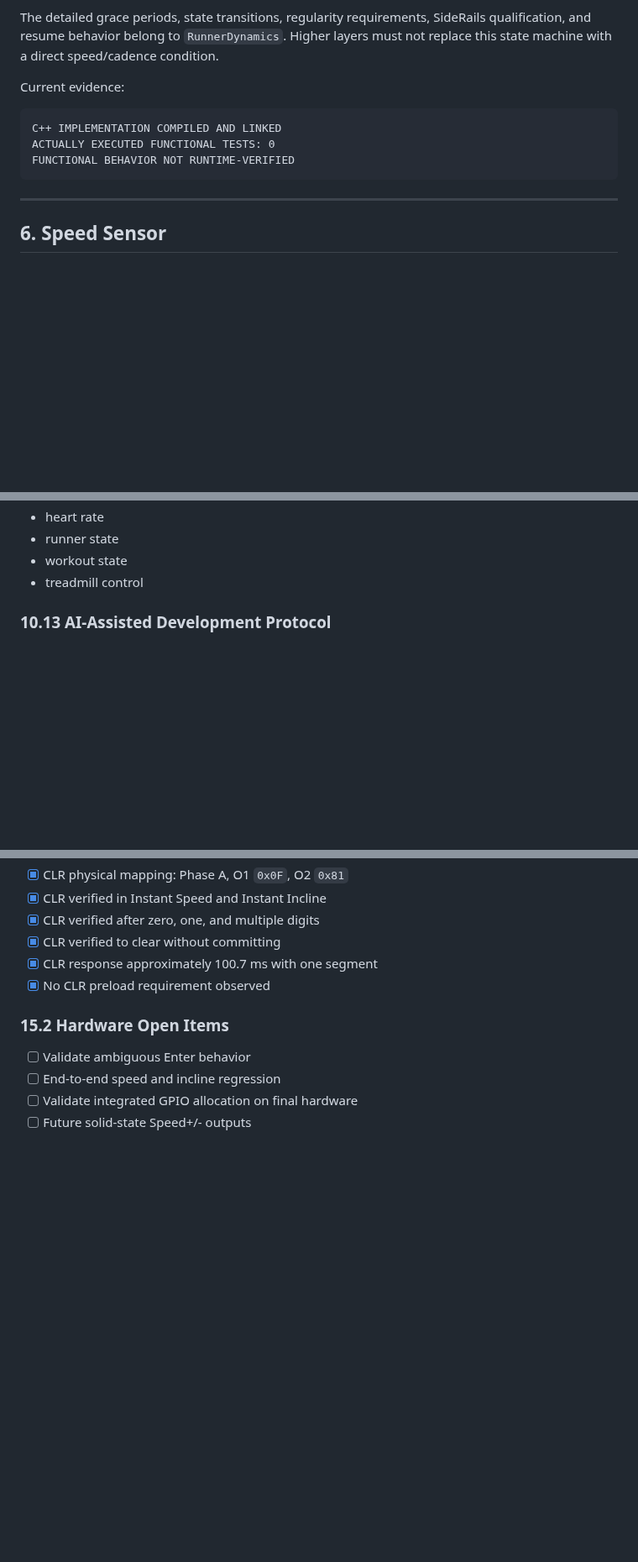
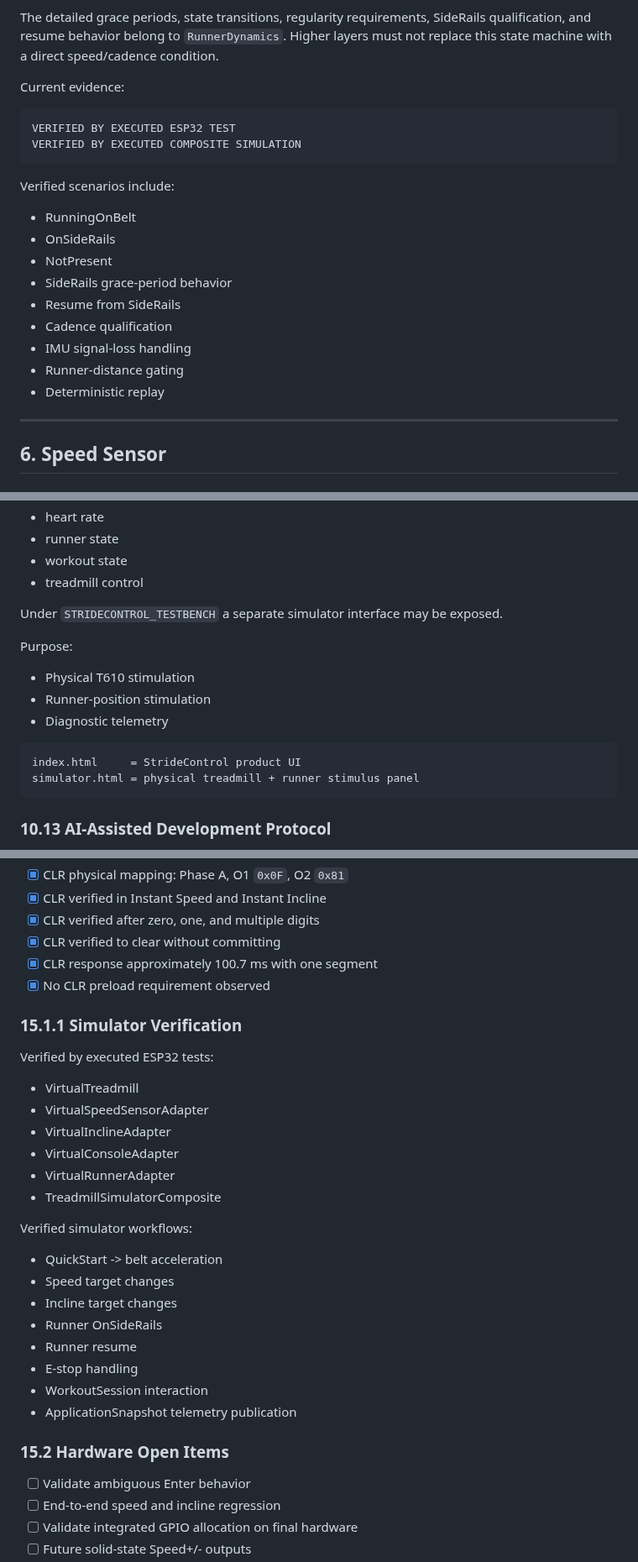
Before and after one commit to Kleiveland/StrideControl, a Markdown page: DESIGN_GUIDE.md, 3 parts joined by grey strips. Shown at 84% size. Rendered like a GitHub page; blank space fills up the shorter version.

````diff
--- a/DESIGN_GUIDE.md
+++ b/DESIGN_GUIDE.md
@@ -520,10 +562,20 @@ The detailed grace periods, state transitions, regularity requirements, SideRail
 Current evidence:
 
 ```text
-C++ IMPLEMENTATION COMPILED AND LINKED
-ACTUALLY EXECUTED FUNCTIONAL TESTS: 0
-FUNCTIONAL BEHAVIOR NOT RUNTIME-VERIFIED
-```
+VERIFIED BY EXECUTED ESP32 TEST
+VERIFIED BY EXECUTED COMPOSITE SIMULATION
+```
+
+Verified scenarios include:
+- RunningOnBelt
+- OnSideRails
+- NotPresent
+- SideRails grace-period behavior
+- Resume from SideRails
+- Cadence qualification
+- IMU signal-loss handling
+- Runner-distance gating
+- Deterministic replay
 
 ---
 
@@ -1224,6 +1304,18 @@ WebServerManager does not own:
 - runner state
 - workout state
 - treadmill control
+
+Under `STRIDECONTROL_TESTBENCH` a separate simulator interface may be exposed.
+
+Purpose:
+- Physical T610 stimulation
+- Runner-position stimulation
+- Diagnostic telemetry
+
+```text
+index.html     = StrideControl product UI
+simulator.html = physical treadmill + runner stimulus panel
+```
 
 ### 10.13 AI-Assisted Development Protocol
 
@@ -1543,6 +1643,26 @@ The page distinguishes defaults, stored, temporary, active, externally verified,
 - [x] CLR response approximately 100.7 ms with one segment
 - [x] No CLR preload requirement observed
 
+### 15.1.1 Simulator Verification
+
+Verified by executed ESP32 tests:
+- VirtualTreadmill
+- VirtualSpeedSensorAdapter
+- VirtualInclineAdapter
+- VirtualConsoleAdapter
+- VirtualRunnerAdapter
+- TreadmillSimulatorComposite
+
+Verified simulator workflows:
+- QuickStart -> belt acceleration
+- Speed target changes
+- Incline target changes
+- Runner OnSideRails
+- Runner resume
+- E-stop handling
+- WorkoutSession interaction
+- ApplicationSnapshot telemetry publication
+
 ### 15.2 Hardware Open Items
 
 - [ ] Validate ambiguous Enter behavior
````
Also changed, not shown: other parts of DESIGN_GUIDE.md (+93 -15 lines).
